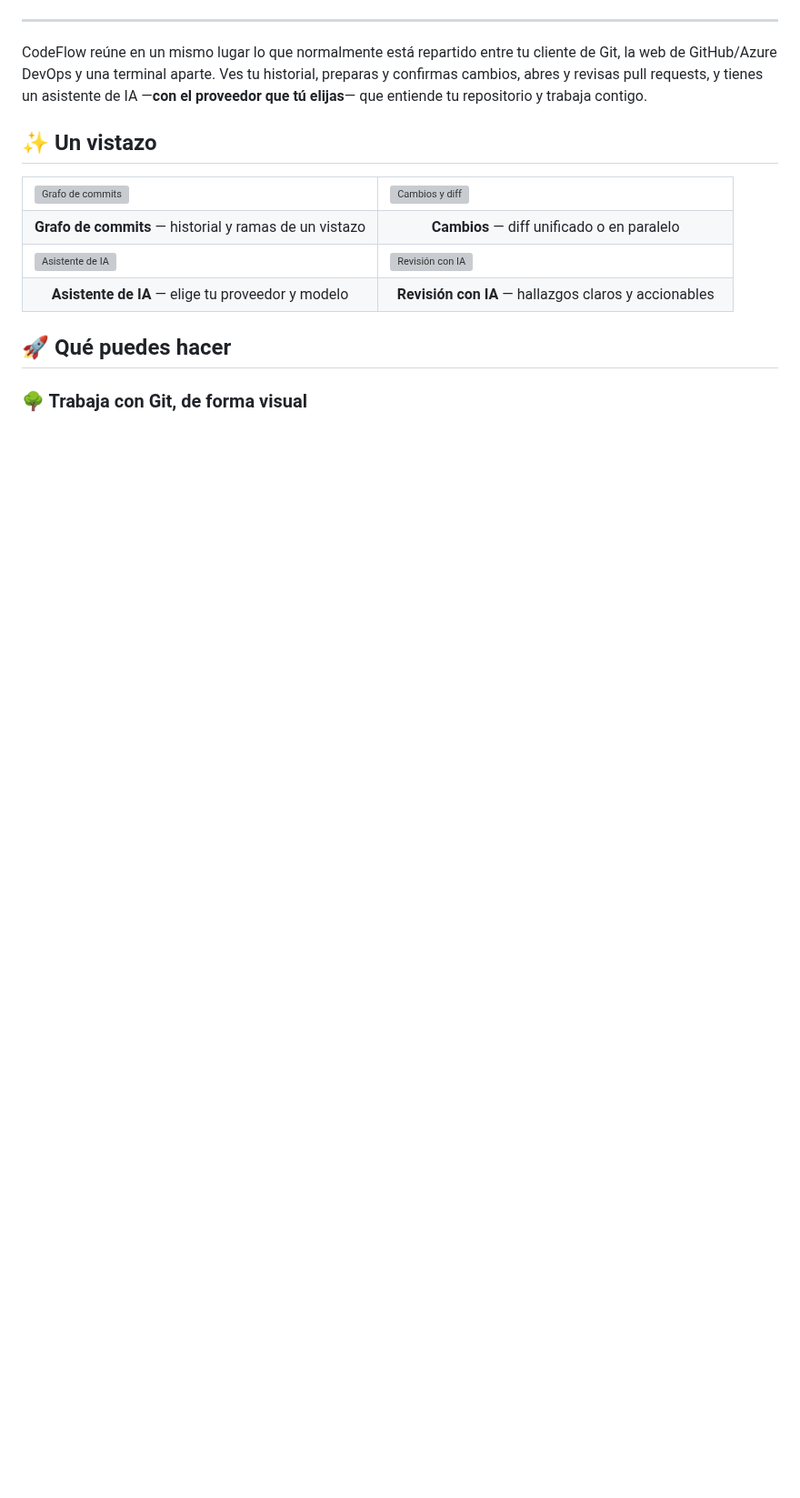
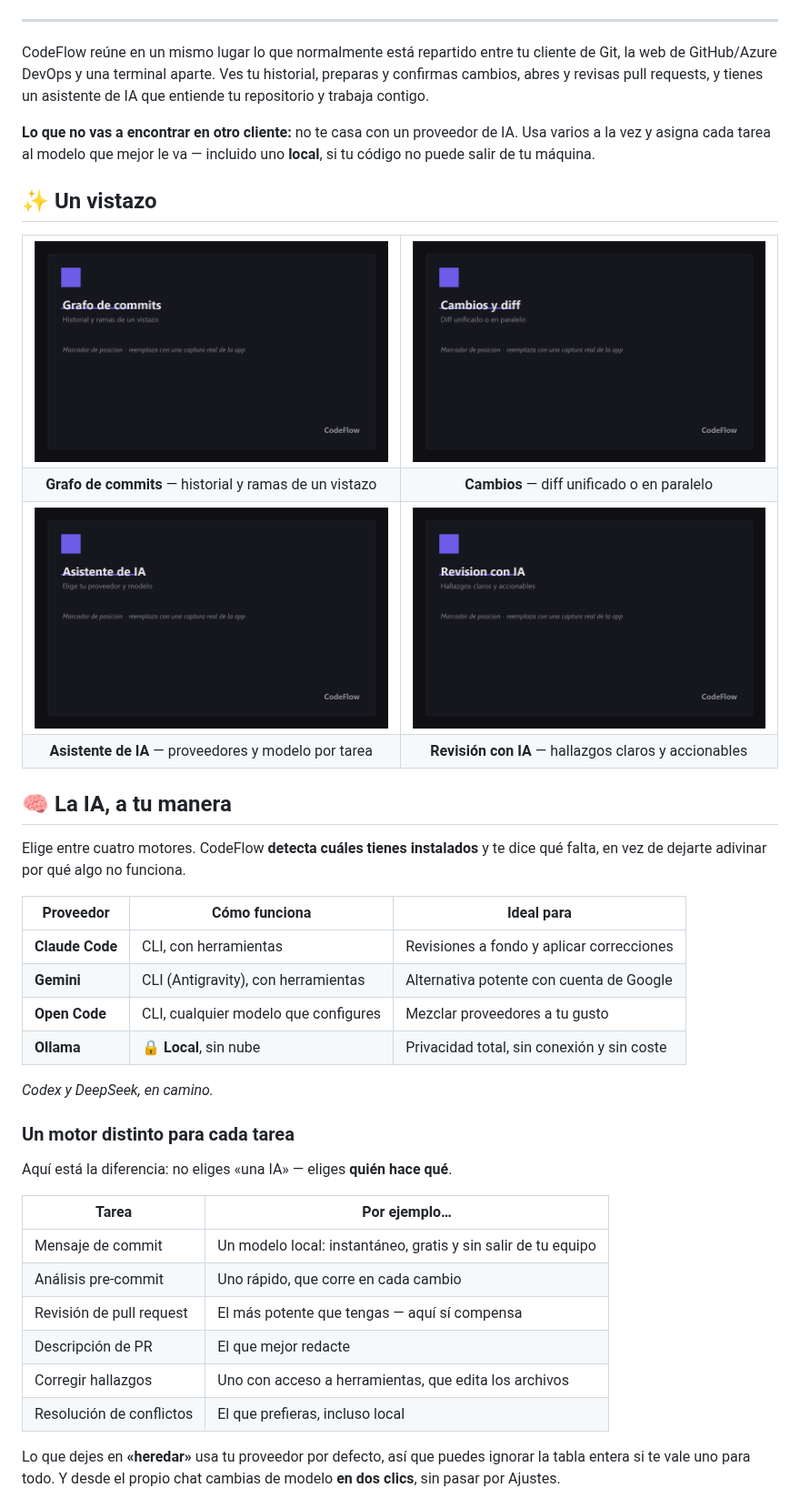
Before and after one commit to sorodriguezz/code-flow, a Markdown page: README.md, the part around one of its changes. Shown at 91% size. Drawn GitHub-style; pictures changed too: docs/screenshots/ai-settings.png (added), docs/screenshots/changes.png (added), docs/screenshots/graph.png (added); blank space fills up the shorter version; grey boxes are pictures that could not be loaded.

```diff
--- a/README.md
+++ b/README.md
@@ -18,10 +19,14 @@ rápida y nativa.
 
 ---
 
-CodeFlow reúne en un mismo lugar lo que normalmente está repartido entre tu cliente
-de Git, la web de GitHub/Azure DevOps y una terminal aparte. Ves tu historial, preparas
-y confirmas cambios, abres y revisas pull requests, y tienes un asistente de IA —**con
-el proveedor que tú elijas**— que entiende tu repositorio y trabaja contigo.
+CodeFlow reúne en un mismo lugar lo que normalmente está repartido entre tu cliente de
+Git, la web de GitHub/Azure DevOps y una terminal aparte. Ves tu historial, preparas y
+confirmas cambios, abres y revisas pull requests, y tienes un asistente de IA que
+entiende tu repositorio y trabaja contigo.
+
+**Lo que no vas a encontrar en otro cliente:** no te casa con un proveedor de IA. Usa
+varios a la vez y asigna cada tarea al modelo que mejor le va — incluido uno **local**,
+si tu código no puede salir de tu máquina.
 
 ## ✨ Un vistazo
 
@@ -39,11 +44,39 @@ el proveedor que tú elijas**— que entiende tu repositorio y trabaja contigo.
     <td width="50%"><img src="docs/screenshots/pr-review.png" alt="Revisión con IA" /></td>
   </tr>
   <tr>
-    <td align="center"><b>Asistente de IA</b> — elige tu proveedor y modelo</td>
+    <td align="center"><b>Asistente de IA</b> — proveedores y modelo por tarea</td>
     <td align="center"><b>Revisión con IA</b> — hallazgos claros y accionables</td>
   </tr>
 </table>
 
-## 🚀 Qué puedes hacer
+## 🧠 La IA, a tu manera
 
-### 🌳 Trabaja con Git, de forma visual
+Elige entre cuatro motores. CodeFlow **detecta cuáles tienes instalados** y te dice qué
+falta, en vez de dejarte adivinar por qué algo no funciona.
+
+| Proveedor | Cómo funciona | Ideal para |
+|---|---|---|
+| **Claude Code** | CLI, con herramientas | Revisiones a fondo y aplicar correcciones |
+| **Gemini** | CLI (Antigravity), con herramientas | Alternativa potente con cuenta de Google |
+| **Open Code** | CLI, cualquier modelo que configures | Mezclar proveedores a tu gusto |
+| **Ollama** | 🔒 **Local**, sin nube | Privacidad total, sin conexión y sin coste |
+
+*Codex y DeepSeek, en camino.*
+
+### Un motor distinto para cada tarea
+
+Aquí está la diferencia: no eliges «una IA» — eliges **quién hace qué**.
+
+| Tarea | Por ejemplo… |
+|---|---|
+| Mensaje de commit | Un modelo local: instantáneo, gratis y sin salir de tu equipo |
+| Análisis pre-commit | Uno rápido, que corre en cada cambio |
+| Revisión de pull request | El más potente que tengas — aquí sí compensa |
+| Descripción de PR | El que mejor redacte |
+| Corregir hallazgos | Uno con acceso a herramientas, que edita los archivos |
+| Resolución de conflictos | El que prefieras, incluso local |
+
+Lo que dejes en **«heredar»** usa tu proveedor por defecto, así que puedes ignorar la
+tabla entera si te vale uno para todo. Y desde el propio chat cambias de modelo **en dos
+clics**, sin pasar por Ajustes.
+
```
Also changed, not shown: other parts of README.md (+61 -43 lines).
